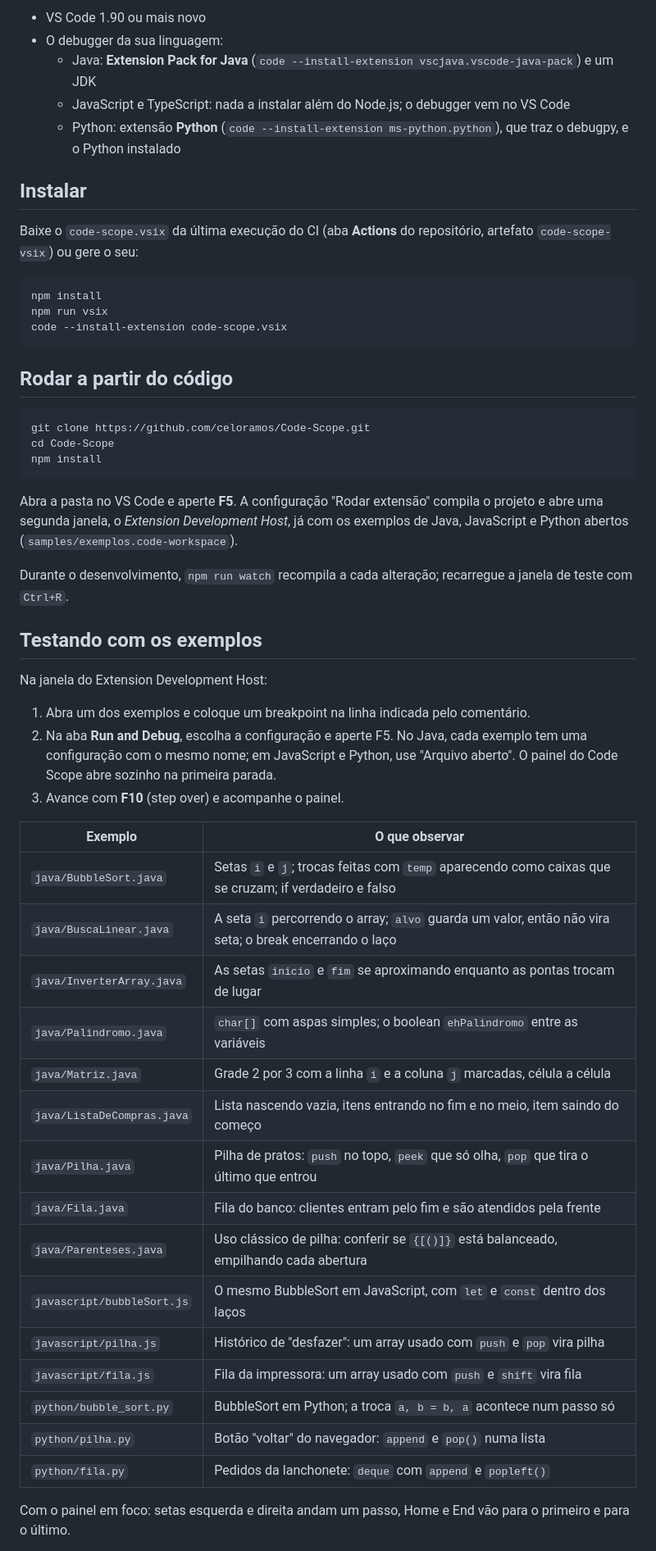
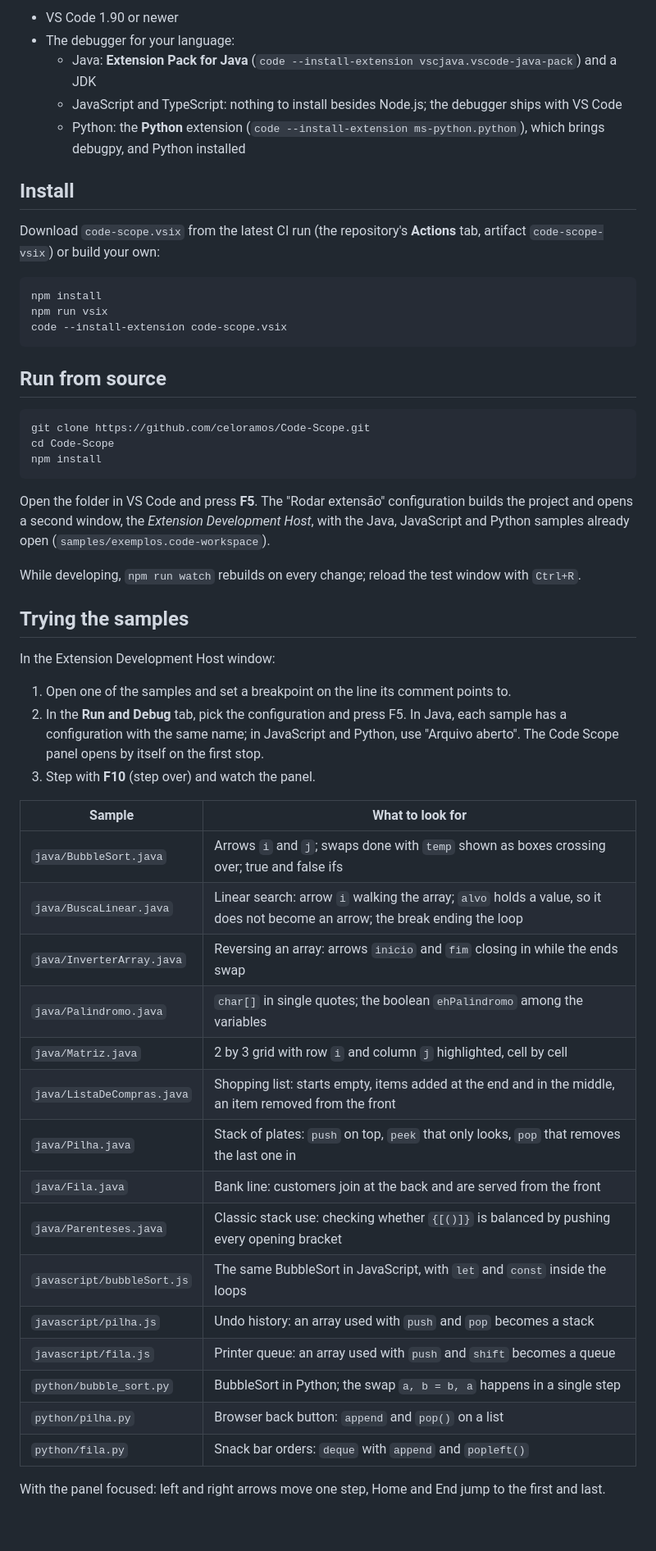
Before and after one commit to celoramos/Code-Scope, a Markdown page: README.md, the part around one of its changes. Shown at 82% size. GitHub-like rendering; blank space fills up the shorter version.

````diff
--- a/README.md
+++ b/README.md
@@ -54,13 +58,13 @@ As explicações de fluxo (if, laços, break) entendem a família de C (Java, Ja
 
-- VS Code 1.90 ou mais novo
-- O debugger da sua linguagem:
-  - Java: **Extension Pack for Java** (`code --install-extension vscjava.vscode-java-pack`) e um JDK
-  - JavaScript e TypeScript: nada a instalar além do Node.js; o debugger vem no VS Code
-  - Python: extensão **Python** (`code --install-extension ms-python.python`), que traz o debugpy, e o Python instalado
+- VS Code 1.90 or newer
+- The debugger for your language:
+  - Java: **Extension Pack for Java** (`code --install-extension vscjava.vscode-java-pack`) and a JDK
+  - JavaScript and TypeScript: nothing to install besides Node.js; the debugger ships with VS Code
+  - Python: the **Python** extension (`code --install-extension ms-python.python`), which brings debugpy, and Python installed
 
-## Instalar
+## Install
 
-Baixe o `code-scope.vsix` da última execução do CI (aba **Actions** do repositório, artefato `code-scope-vsix`) ou gere o seu:
+Download `code-scope.vsix` from the latest CI run (the repository's **Actions** tab, artifact `code-scope-vsix`) or build your own:
 
 ```bash
 npm install
@@ -68,7 +72,7 @@ npm run vsix
 code --install-extension code-scope.vsix
 ```
 
-## Rodar a partir do código
+## Run from source
 
 ```bash
 git clone https://github.com/celoramos/Code-Scope.git
@@ -76,35 +80,35 @@ cd Code-Scope
 npm install
 ```
 
-Abra a pasta no VS Code e aperte **F5**. A configuração "Rodar extensão" compila o projeto e abre uma segunda janela, o *Extension Development Host*, já com os exemplos de Java, JavaScript e Python abertos (`samples/exemplos.code-workspace`).
+Open the folder in VS Code and press **F5**. The "Rodar extensão" configuration builds the project and opens a second window, the *Extension Development Host*, with the Java, JavaScript and Python samples already open (`samples/exemplos.code-workspace`).
 
-Durante o desenvolvimento, `npm run watch` recompila a cada alteração; recarregue a janela de teste com `Ctrl+R`.
+While developing, `npm run watch` rebuilds on every change; reload the test window with `Ctrl+R`.
 
-## Testando com os exemplos
+## Trying the samples
 
-Na janela do Extension Development Host:
+In the Extension Development Host window:
 
-1. Abra um dos exemplos e coloque um breakpoint na linha indicada pelo comentário.
-2. Na aba **Run and Debug**, escolha a configuração e aperte F5. No Java, cada exemplo tem uma configuração com o mesmo nome; em JavaScript e Python, use "Arquivo aberto". O painel do Code Scope abre sozinho na primeira parada.
-3. Avance com **F10** (step over) e acompanhe o painel.
+1. Open one of the samples and set a breakpoint on the line its comment points to.
+2. In the **Run and Debug** tab, pick the configuration and press F5. In Java, each sample has a configuration with the same name; in JavaScript and Python, use "Arquivo aberto". The Code Scope panel opens by itself on the first stop.
+3. Step with **F10** (step over) and watch the panel.
 
-| Exemplo | O que observar |
+| Sample | What to look for |
 |---|---|
-| `java/BubbleSort.java` | Setas `i` e `j`; trocas feitas com `temp` aparecendo como caixas que se cruzam; if verdadeiro e falso |
-| `java/BuscaLinear.java` | A seta `i` percorrendo o array; `alvo` guarda um valor, então não vira seta; o break encerrando o laço |
-| `java/InverterArray.java` | As setas `inicio` e `fim` se aproximando enquanto as pontas trocam de lugar |
-| `java/Palindromo.java` | `char[]` com aspas simples; o boolean `ehPalindromo` entre as variáveis |
-| `java/Matriz.java` | Grade 2 por 3 com a linha `i` e a coluna `j` marcadas, célula a célula |
-| `java/ListaDeCompras.java` | Lista nascendo vazia, itens entrando no fim e no meio, item saindo do começo |
-| `java/Pilha.java` | Pilha de pratos: `push` no topo, `peek` que só olha, `pop` que tira o último que entrou |
-| `java/Fila.java` | Fila do banco: clientes entram pelo fim e são atendidos pela frente |
-| `java/Parenteses.java` | Uso clássico de pilha: conferir se `{[()]}` está balanceado, empilhando cada abertura |
-| `javascript/bubbleSort.js` | O mesmo BubbleSort em JavaScript, com `let` e `const` dentro dos laços |
-| `javascript/pilha.js` | Histórico de "desfazer": um array usado com `push` e `pop` vira pilha |
-| `javascript/fila.js` | Fila da impressora: um array usado com `push` e `shift` vira fila |
-| `python/bubble_sort.py` | BubbleSort em Python; a troca `a, b = b, a` acontece num passo só |
-| `python/pilha.py` | Botão "voltar" do navegador: `append` e `pop()` numa lista |
-| `python/fila.py` | Pedidos da lanchonete: `deque` com `append` e `popleft()` |
+| `java/BubbleSort.java` | Arrows `i` and `j`; swaps done with `temp` shown as boxes crossing over; true and false ifs |
+| `java/BuscaLinear.java` | Linear search: arrow `i` walking the array; `alvo` holds a value, so it does not become an arrow; the break ending the loop |
+| `java/InverterArray.java` | Reversing an array: arrows `inicio` and `fim` closing in while the ends swap |
+| `java/Palindromo.java` | `char[]` in single quotes; the boolean `ehPalindromo` among the variables |
+| `java/Matriz.java` | 2 by 3 grid with row `i` and column `j` highlighted, cell by cell |
+| `java/ListaDeCompras.java` | Shopping list: starts empty, items added at the end and in the middle, an item removed from the front |
+| `java/Pilha.java` | Stack of plates: `push` on top, `peek` that only looks, `pop` that removes the last one in |
+| `java/Fila.java` | Bank line: customers join at the back and are served from the front |
+| `java/Parenteses.java` | Classic stack use: checking whether `{[()]}` is balanced by pushing every opening bracket |
+| `javascript/bubbleSort.js` | The same BubbleSort in JavaScript, with `let` and `const` inside the loops |
+| `javascript/pilha.js` | Undo history: an array used with `push` and `pop` becomes a stack |
+| `javascript/fila.js` | Printer queue: an array used with `push` and `shift` becomes a queue |
+| `python/bubble_sort.py` | BubbleSort in Python; the swap `a, b = b, a` happens in a single step |
+| `python/pilha.py` | Browser back button: `append` and `pop()` on a list |
+| `python/fila.py` | Snack bar orders: `deque` with `append` and `popleft()` |
 
-Com o painel em foco: setas esquerda e direita andam um passo, Home e End vão para o primeiro e para o último.
+With the panel focused: left and right arrows move one step, Home and End jump to the first and last.
 
````
Also changed, not shown: other parts of README.md (+97 -92 lines), README.pt-br.md (added, +198 -0 lines).
